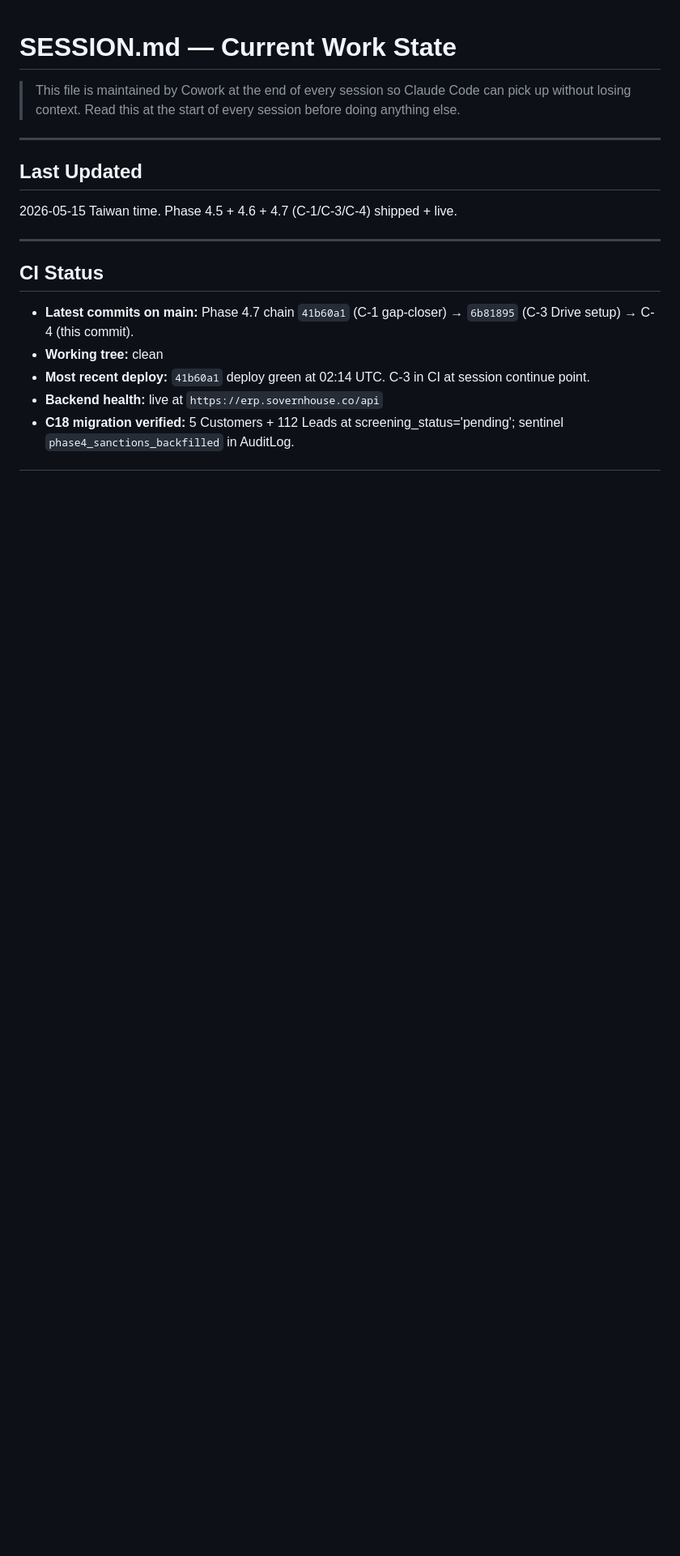
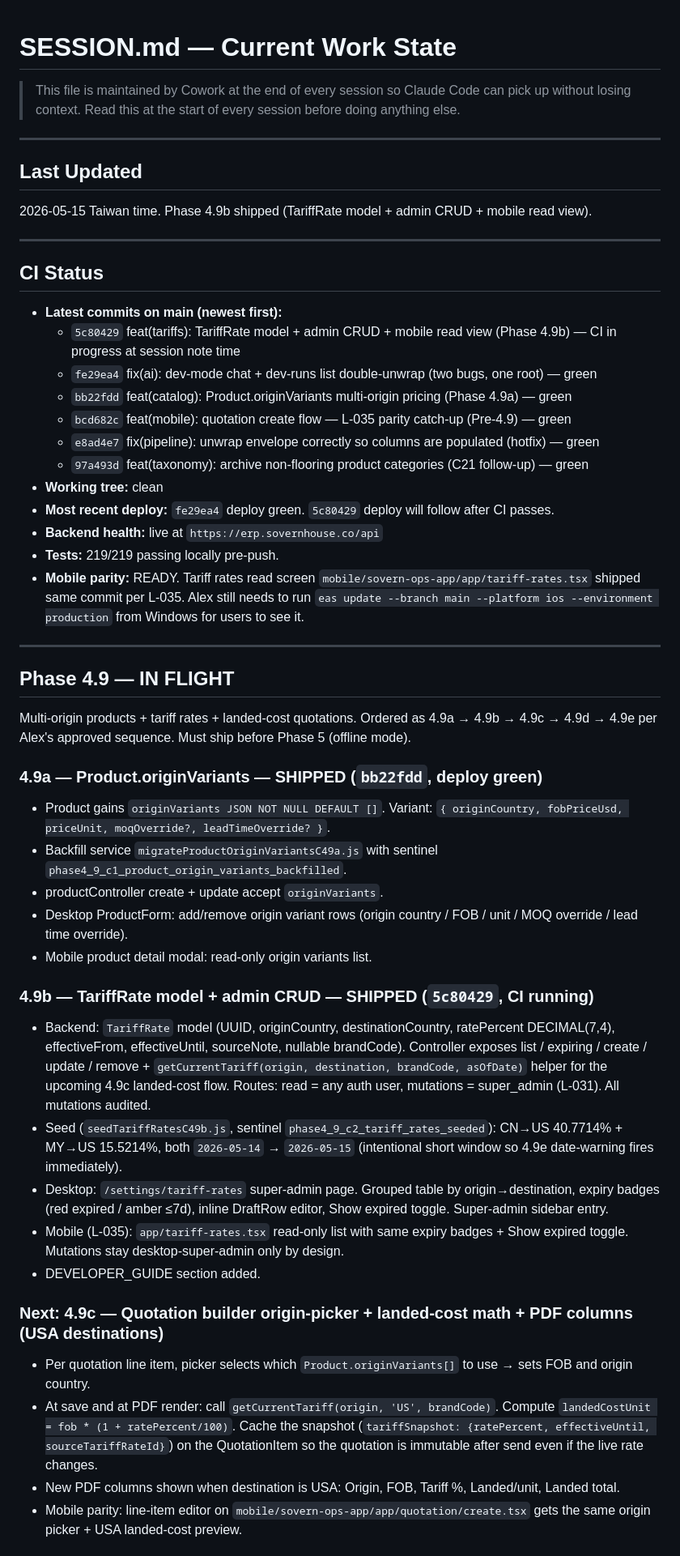
Before and after one commit to SovernHouse/sovern-erp, a Markdown page: SESSION.md, the part around one of its changes. Shown at 81% size. Drawn GitHub-style; blank space fills up the shorter version.

Commit message:
docs(session): update SESSION.md through Phase 4.9b

```diff
--- a/SESSION.md
+++ b/SESSION.md
@@ -5,13 +5,50 @@
 ---
 
 ## Last Updated
-2026-05-15 Taiwan time. Phase 4.5 + 4.6 + 4.7 (C-1/C-3/C-4) shipped + live.
+2026-05-15 Taiwan time. Phase 4.9b shipped (TariffRate model + admin CRUD + mobile read view).
 
 ---
 
 ## CI Status
-- **Latest commits on main:** Phase 4.7 chain `41b60a1` (C-1 gap-closer) → `6b81895` (C-3 Drive setup) → C-4 (this commit).
+- **Latest commits on main (newest first):**
+  - `5c80429` feat(tariffs): TariffRate model + admin CRUD + mobile read view (Phase 4.9b) — CI in progress at session note time
+  - `fe29ea4` fix(ai): dev-mode chat + dev-runs list double-unwrap (two bugs, one root) — green
+  - `bb22fdd` feat(catalog): Product.originVariants multi-origin pricing (Phase 4.9a) — green
+  - `bcd682c` feat(mobile): quotation create flow — L-035 parity catch-up (Pre-4.9) — green
+  - `e8ad4e7` fix(pipeline): unwrap envelope correctly so columns are populated (hotfix) — green
+  - `97a493d` feat(taxonomy): archive non-flooring product categories (C21 follow-up) — green
 - **Working tree:** clean
-- **Most recent deploy:** `41b60a1` deploy green at 02:14 UTC. C-3 in CI at session continue point.
+- **Most recent deploy:** `fe29ea4` deploy green. `5c80429` deploy will follow after CI passes.
 - **Backend health:** live at `https://erp.sovernhouse.co/api`
-- **C18 migration verified:** 5 Customers + 112 Leads at screening_status='pending'; sentinel `phase4_sanctions_backfilled` in AuditLog.
+- **Tests:** 219/219 passing locally pre-push.
+- **Mobile parity:** READY. Tariff rates read screen `mobile/sovern-ops-app/app/tariff-rates.tsx` shipped same commit per L-035. Alex still needs to run `eas update --branch main --platform ios --environment production` from Windows for users to see it.
+
+---
+
+## Phase 4.9 — IN FLIGHT
+
+Multi-origin products + tariff rates + landed-cost quotations. Ordered as 4.9a → 4.9b → 4.9c → 4.9d → 4.9e per Alex's approved sequence. Must ship before Phase 5 (offline mode).
+
+### 4.9a — Product.originVariants — SHIPPED (`bb22fdd`, deploy green)
+
+- Product gains `originVariants JSON NOT NULL DEFAULT []`. Variant: `{ originCountry, fobPriceUsd, priceUnit, moqOverride?, leadTimeOverride? }`.
+- Backfill service `migrateProductOriginVariantsC49a.js` with sentinel `phase4_9_c1_product_origin_variants_backfilled`.
+- productController create + update accept `originVariants`.
+- Desktop ProductForm: add/remove origin variant rows (origin country / FOB / unit / MOQ override / lead time override).
+- Mobile product detail modal: read-only origin variants list.
+
+### 4.9b — TariffRate model + admin CRUD — SHIPPED (`5c80429`, CI running)
+
+- Backend: `TariffRate` model (UUID, originCountry, destinationCountry, ratePercent DECIMAL(7,4), effectiveFrom, effectiveUntil, sourceNote, nullable brandCode). Controller exposes list / expiring / create / update / remove + `getCurrentTariff(origin, destination, brandCode, asOfDate)` helper for the upcoming 4.9c landed-cost flow. Routes: read = any auth user, mutations = super_admin (L-031). All mutations audited.
+- Seed (`seedTariffRatesC49b.js`, sentinel `phase4_9_c2_tariff_rates_seeded`): CN→US 40.7714% + MY→US 15.5214%, both `2026-05-14` → `2026-05-15` (intentional short window so 4.9e date-warning fires immediately).
+- Desktop: `/settings/tariff-rates` super-admin page. Grouped table by origin→destination, expiry badges (red expired / amber ≤7d), inline DraftRow editor, Show expired toggle. Super-admin sidebar entry.
+- Mobile (L-035): `app/tariff-rates.tsx` read-only list with same expiry badges + Show expired toggle. Mutations stay desktop-super-admin only by design.
+- DEVELOPER_GUIDE section added.
+
+### Next: 4.9c — Quotation builder origin-picker + landed-cost math + PDF columns (USA destinations)
+
+- Per quotation line item, picker selects which `Product.originVariants[]` to use → sets FOB and origin country.
+- At save and at PDF render: call `getCurrentTariff(origin, 'US', brandCode)`. Compute `landedCostUnit = fob * (1 + ratePercent/100)`. Cache the snapshot (`tariffSnapshot: {ratePercent, effectiveUntil, sourceTariffRateId}`) on the QuotationItem so the quotation is immutable after send even if the live rate changes.
+- New PDF columns shown when destination is USA: Origin, FOB, Tariff %, Landed/unit, Landed total.
+- Mobile parity: line-item editor on `mobile/sovern-ops-app/app/quotation/create.tsx` gets the same origin picker + USA landed-cost preview.
+
```
Also changed, not shown: other parts of SESSION.md (+1 -0 lines).
